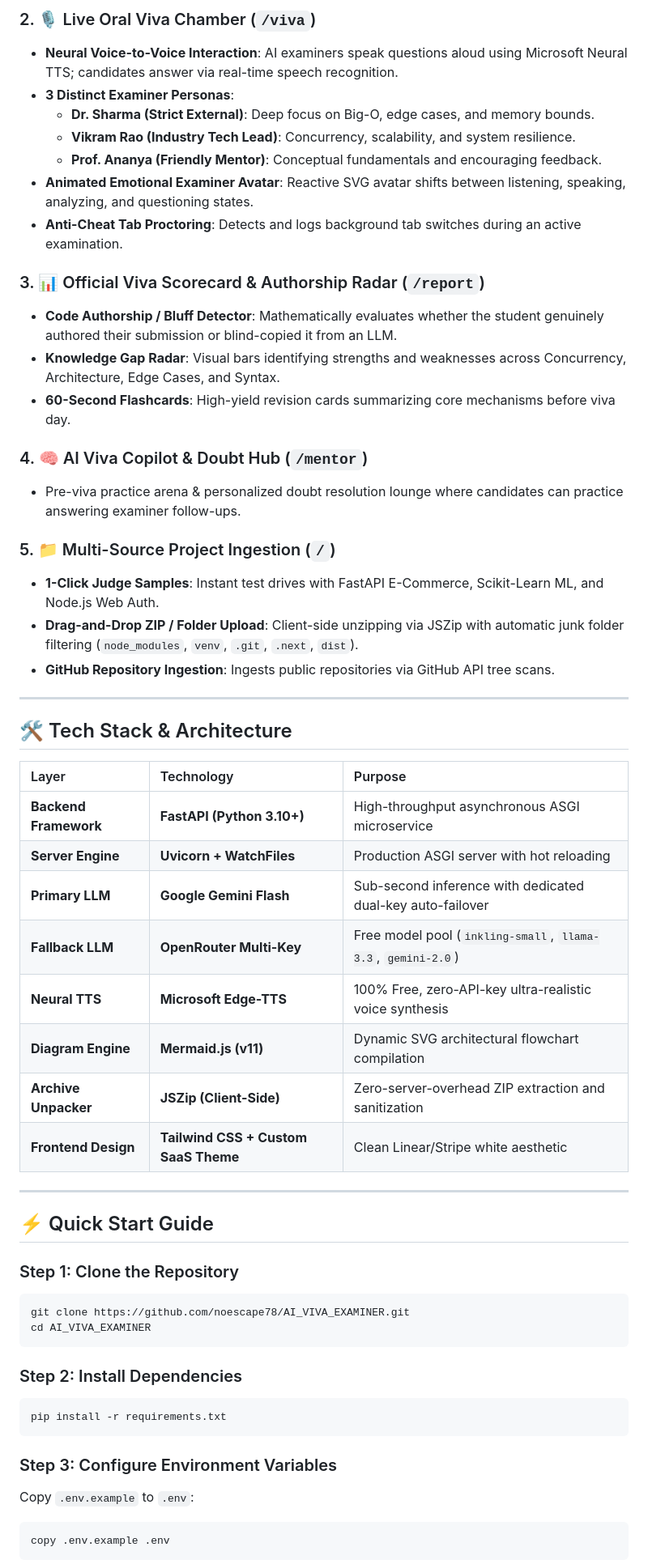
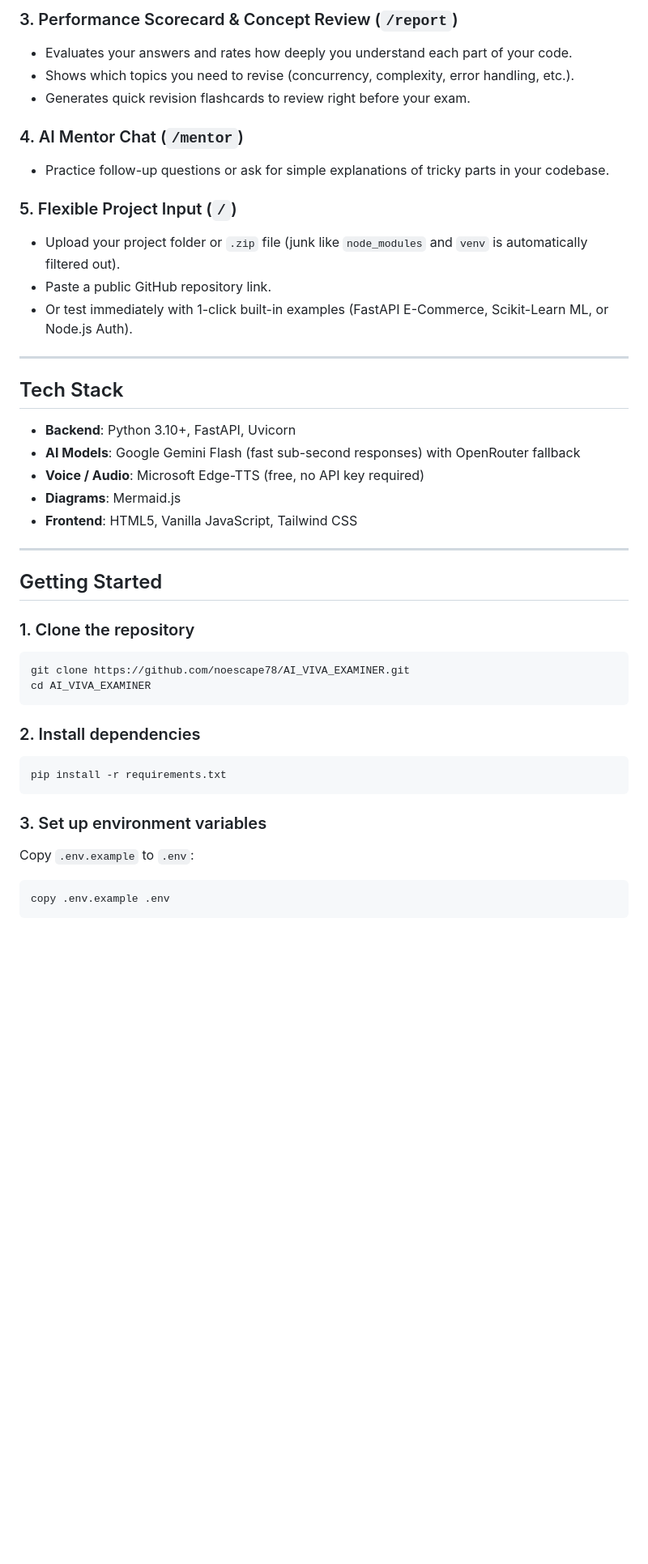
Before and after one commit to noescape78/AI_VIVA_EXAMINER, a Markdown page: README.md, the part around one of its changes. Shown at 81% size. Drawn GitHub-style; blank space fills up the shorter version.

````diff
--- a/README.md
+++ b/README.md
@@ -55,57 +33,43 @@ In university viva exams, technical defenses, and code evaluation panels, examin
 
-### 2. 🎙️ Live Oral Viva Chamber (`/viva`)
-- **Neural Voice-to-Voice Interaction**: AI examiners speak questions aloud using Microsoft Neural TTS; candidates answer via real-time speech recognition.
-- **3 Distinct Examiner Personas**:
-  - **Dr. Sharma (Strict External)**: Deep focus on Big-O, edge cases, and memory bounds.
-  - **Vikram Rao (Industry Tech Lead)**: Concurrency, scalability, and system resilience.
-  - **Prof. Ananya (Friendly Mentor)**: Conceptual fundamentals and encouraging feedback.
-- **Animated Emotional Examiner Avatar**: Reactive SVG avatar shifts between listening, speaking, analyzing, and questioning states.
-- **Anti-Cheat Tab Proctoring**: Detects and logs background tab switches during an active examination.
+### 3. Performance Scorecard & Concept Review (`/report`)
+- Evaluates your answers and rates how deeply you understand each part of your code.
+- Shows which topics you need to revise (concurrency, complexity, error handling, etc.).
+- Generates quick revision flashcards to review right before your exam.
 
-### 3. 📊 Official Viva Scorecard & Authorship Radar (`/report`)
-- **Code Authorship / Bluff Detector**: Mathematically evaluates whether the student genuinely authored their submission or blind-copied it from an LLM.
-- **Knowledge Gap Radar**: Visual bars identifying strengths and weaknesses across Concurrency, Architecture, Edge Cases, and Syntax.
-- **60-Second Flashcards**: High-yield revision cards summarizing core mechanisms before viva day.
+### 4. AI Mentor Chat (`/mentor`)
+- Practice follow-up questions or ask for simple explanations of tricky parts in your codebase.
 
-### 4. 🧠 AI Viva Copilot & Doubt Hub (`/mentor`)
-- Pre-viva practice arena & personalized doubt resolution lounge where candidates can practice answering examiner follow-ups.
-
-### 5. 📁 Multi-Source Project Ingestion (`/`)
-- **1-Click Judge Samples**: Instant test drives with FastAPI E-Commerce, Scikit-Learn ML, and Node.js Web Auth.
-- **Drag-and-Drop ZIP / Folder Upload**: Client-side unzipping via JSZip with automatic junk folder filtering (`node_modules`, `venv`, `.git`, `.next`, `dist`).
-- **GitHub Repository Ingestion**: Ingests public repositories via GitHub API tree scans.
+### 5. Flexible Project Input (`/`)
+- Upload your project folder or `.zip` file (junk like `node_modules` and `venv` is automatically filtered out).
+- Paste a public GitHub repository link.
+- Or test immediately with 1-click built-in examples (FastAPI E-Commerce, Scikit-Learn ML, or Node.js Auth).
 
 ---
 
-## 🛠️ Tech Stack & Architecture
+## Tech Stack
 
-| Layer | Technology | Purpose |
-| :--- | :--- | :--- |
-| **Backend Framework** | **FastAPI (Python 3.10+)** | High-throughput asynchronous ASGI microservice |
-| **Server Engine** | **Uvicorn + WatchFiles** | Production ASGI server with hot reloading |
-| **Primary LLM** | **Google Gemini Flash** | Sub-second inference with dedicated dual-key auto-failover |
-| **Fallback LLM** | **OpenRouter Multi-Key** | Free model pool (`inkling-small`, `llama-3.3`, `gemini-2.0`) |
-| **Neural TTS** | **Microsoft Edge-TTS** | 100% Free, zero-API-key ultra-realistic voice synthesis |
-| **Diagram Engine** | **Mermaid.js (v11)** | Dynamic SVG architectural flowchart compilation |
-| **Archive Unpacker** | **JSZip (Client-Side)** | Zero-server-overhead ZIP extraction and sanitization |
-| **Frontend Design** | **Tailwind CSS + Custom SaaS Theme** | Clean Linear/Stripe white aesthetic |
+- **Backend**: Python 3.10+, FastAPI, Uvicorn
+- **AI Models**: Google Gemini Flash (fast sub-second responses) with OpenRouter fallback
+- **Voice / Audio**: Microsoft Edge-TTS (free, no API key required)
+- **Diagrams**: Mermaid.js
+- **Frontend**: HTML5, Vanilla JavaScript, Tailwind CSS
 
 ---
 
-## ⚡ Quick Start Guide
+## Getting Started
 
-### Step 1: Clone the Repository
+### 1. Clone the repository
 ```bash
 git clone https://github.com/noescape78/AI_VIVA_EXAMINER.git
 cd AI_VIVA_EXAMINER
 ```
 
-### Step 2: Install Dependencies
+### 2. Install dependencies
 ```bash
 pip install -r requirements.txt
 ```
 
-### Step 3: Configure Environment Variables
+### 3. Set up environment variables
 Copy `.env.example` to `.env`:
 ```bash
 copy .env.example .env
````
Also changed, not shown: other parts of README.md (+32 -58 lines).
